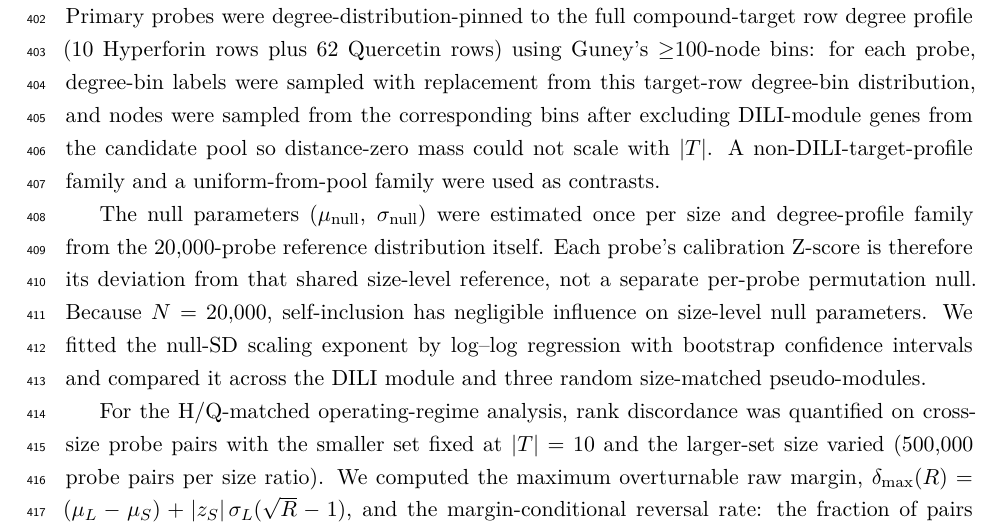
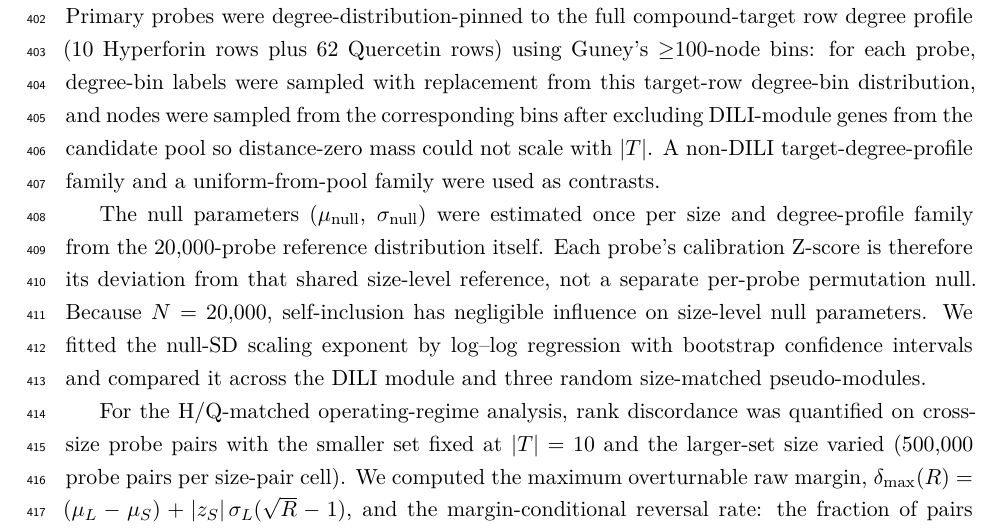
Before and after one commit to antonybevan/h-perforatum-network-tox-release, a LaTeX document (manuscript/main_anonymous.tex, which reads manuscript/sections/methods.tex): part of page 12 of 30, cut so that both start at the same text. Compiled offline with pdfLaTeX.

Commit message:
Micro-polish Methods §4.7 phrasing
Prose only; no verified number changed (verify_numbers.py PASS, 0 fail).

- 'non-DILI-target-profile' -> 'non-DILI target-degree-profile'
- 'per size ratio' -> 'per size-pair cell'
- recompiled main.pdf and main_anonymous.pdf; regenerated submission zips
  (check_submission_archive.py PASS)

```diff
--- a/manuscript/sections/methods.tex
+++ b/manuscript/sections/methods.tex
@@ -29,11 +29,11 @@ To separate direct target--disease overlap from propagated influence, we isolate
 Morgan fingerprints (ECFP4; radius 2, 2048 bits) were generated with RDKit \citep{RDKit2023}; maximum Tanimoto similarity to DILIrank 2.0 reference drugs \citep{Chen2016, Olubamiwa2025} was computed, with 0.4 as the structural-analogue threshold \citep{Maggiora2014}. DILIrank 2.0 classifies 1{,}336 drugs into four concern categories; we used the binary subset with retrievable PubChem SMILES, mapping vMost- and vLess-DILI-concern to DILI-positive (542 drugs) and vNo-DILI-concern to DILI-negative (365 drugs), and excluding the ambiguous-DILI-concern category.
 
 \subsection{Operating-regime benchmark}
-To assess the statistical mechanism underlying the effect-size/evidence dissociation independently of the worked pair, we sampled random target-set probes on a ten-point size grid ($|T|\in\{5,8,10,15,20,30,40,60,62,80\}$; 20{,}000 probes per size) from the liver LCC and computed each probe's closest distance to the DILI module and its size-level calibration Z-score. Primary probes were degree-distribution-pinned to the full compound-target row degree profile (10 Hyperforin rows plus 62 Quercetin rows) using Guney's $\geq$100-node bins: for each probe, degree-bin labels were sampled with replacement from this target-row degree-bin distribution, and nodes were sampled from the corresponding bins after excluding DILI-module genes from the candidate pool so distance-zero mass could not scale with $|T|$. A non-DILI-target-profile family and a uniform-from-pool family were used as contrasts.
+To assess the statistical mechanism underlying the effect-size/evidence dissociation independently of the worked pair, we sampled random target-set probes on a ten-point size grid ($|T|\in\{5,8,10,15,20,30,40,60,62,80\}$; 20{,}000 probes per size) from the liver LCC and computed each probe's closest distance to the DILI module and its size-level calibration Z-score. Primary probes were degree-distribution-pinned to the full compound-target row degree profile (10 Hyperforin rows plus 62 Quercetin rows) using Guney's $\geq$100-node bins: for each probe, degree-bin labels were sampled with replacement from this target-row degree-bin distribution, and nodes were sampled from the corresponding bins after excluding DILI-module genes from the candidate pool so distance-zero mass could not scale with $|T|$. A non-DILI target-degree-profile family and a uniform-from-pool family were used as contrasts.
 
 The null parameters ($\mu_{\text{null}}$, $\sigma_{\text{null}}$) were estimated once per size and degree-profile family from the 20{,}000-probe reference distribution itself. Each probe's calibration Z-score is therefore its deviation from that shared size-level reference, not a separate per-probe permutation null. Because $N=20{,}000$, self-inclusion has negligible influence on size-level null parameters. We fitted the null-SD scaling exponent by log--log regression with bootstrap confidence intervals and compared it across the DILI module and three random size-matched pseudo-modules.
 
-For the H/Q-matched operating-regime analysis, rank discordance was quantified on cross-size probe pairs with the smaller set fixed at $|T|=10$ and the larger-set size varied (500{,}000 probe pairs per size ratio). We computed the maximum overturnable raw margin, $\delta_{\max}(R)=(\mu_L-\mu_S)+|z_S|\,\sigma_L(\sqrt{R}-1)$, and the margin-conditional reversal rate: the fraction of pairs in which the smaller set is closer by at least $\delta_0$ hops yet the larger set has the more negative calibration Z-score. The descriptive material-margin cutoffs were $\delta_0\in\{0.3,0.5\}$, with a no-shrinkage ($\sigma_L:=\sigma_S$) counterfactual. These $\delta_0$ values summarize material-margin behavior in the probe benchmark; they are not used to select or validate the worked pair, which is located separately by its observed margin, margin percentile, and $\delta_{\max}$ envelope.
+For the H/Q-matched operating-regime analysis, rank discordance was quantified on cross-size probe pairs with the smaller set fixed at $|T|=10$ and the larger-set size varied (500{,}000 probe pairs per size-pair cell). We computed the maximum overturnable raw margin, $\delta_{\max}(R)=(\mu_L-\mu_S)+|z_S|\,\sigma_L(\sqrt{R}-1)$, and the margin-conditional reversal rate: the fraction of pairs in which the smaller set is closer by at least $\delta_0$ hops yet the larger set has the more negative calibration Z-score. The descriptive material-margin cutoffs were $\delta_0\in\{0.3,0.5\}$, with a no-shrinkage ($\sigma_L:=\sigma_S$) counterfactual. These $\delta_0$ values summarize material-margin behavior in the probe benchmark; they are not used to select or validate the worked pair, which is located separately by its observed margin, margin percentile, and $\delta_{\max}$ envelope.
 
 Unconditional quantities are reported only as descriptive contrasts, with the H/Q-directional pattern (smaller set closer and larger set stronger by Z) distinguished from bidirectional rank discordance. This is a calibration benchmark of the statistic, not a drug-level toxicity predictor. Fixed seed 42; \texttt{scripts/run\_operating\_regime\_benchmark.py}; outputs in \texttt{results/tables/operating\_regime\_*.csv}.
 
```
Also changed, not shown: manuscript/main.pdf, manuscript/main_anonymous.pdf, 2 other files.
